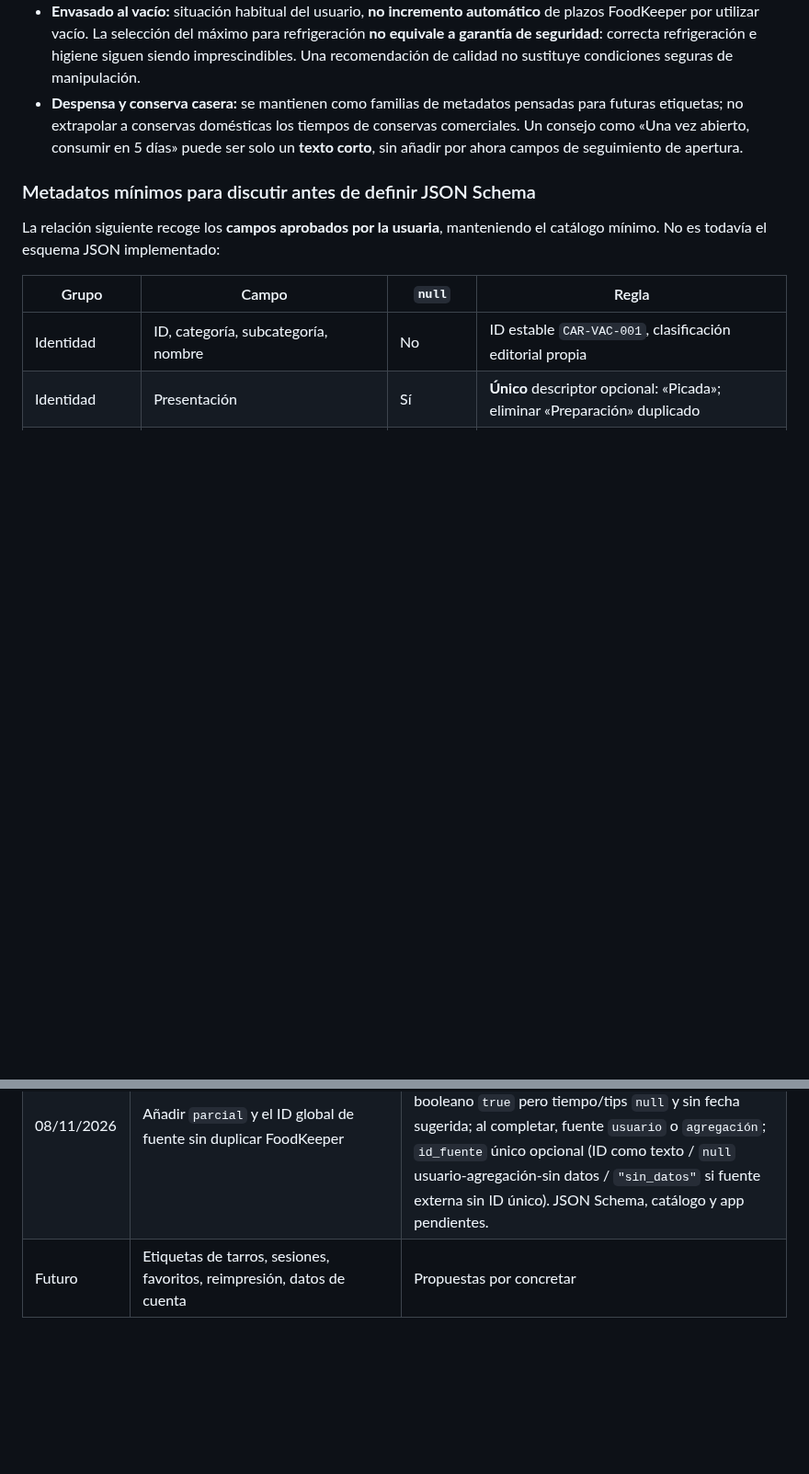
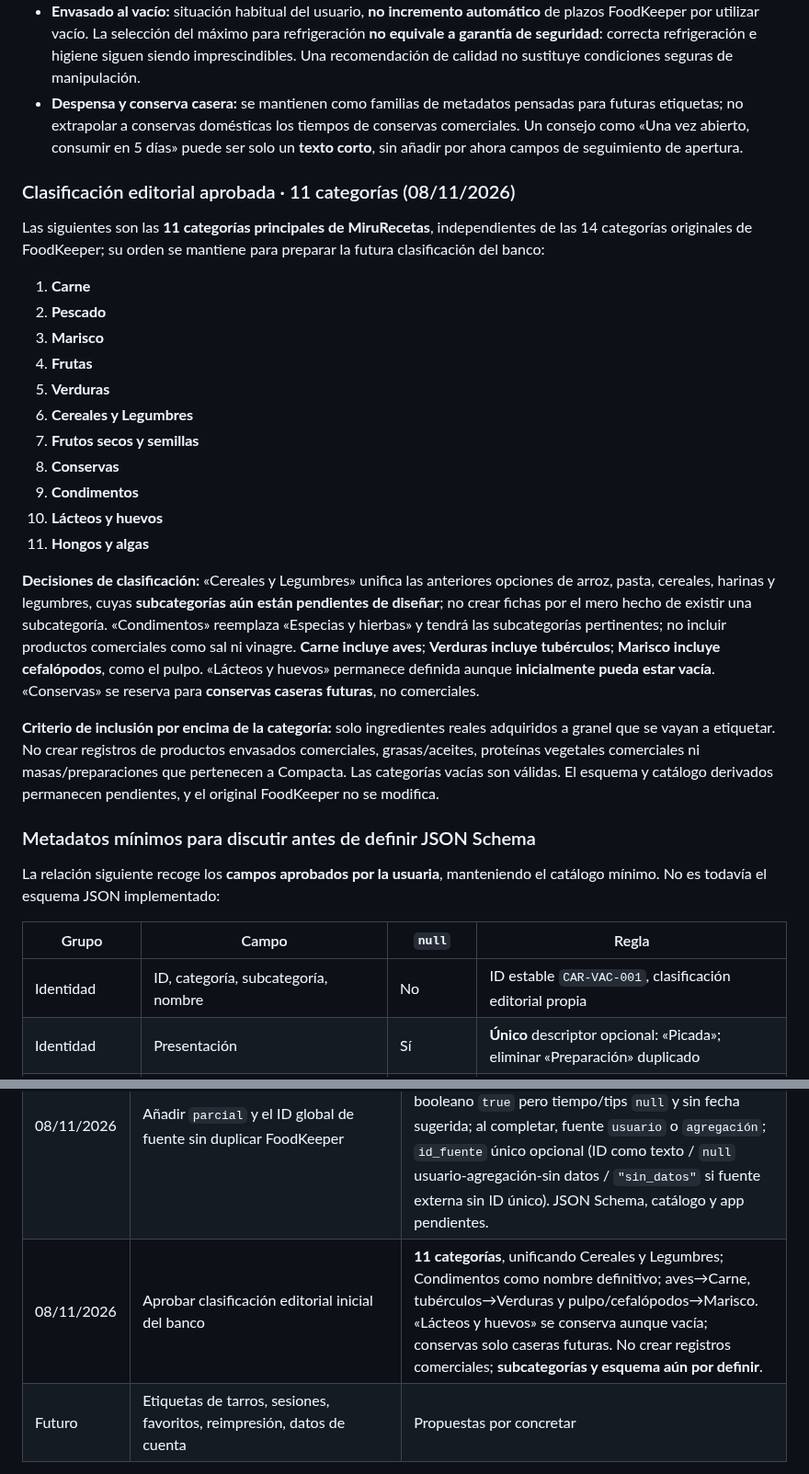
Before and after one commit to MiruRecetas/MiruRecetas-ct230b-ble-lab, a Markdown page: ingredientes-v1/MIS-ETIQUETAS-VISION-Y-HOJA-DE-RUTA.md, 2 parts joined by grey strips. Shown at 92% size. Drawn GitHub-style; blank space fills up the shorter version.

Commit message:
docs: fijar 11 categorías del banco y fusionar cereales con legumbres

```diff
--- a/ingredientes-v1/MIS-ETIQUETAS-VISION-Y-HOJA-DE-RUTA.md
+++ b/ingredientes-v1/MIS-ETIQUETAS-VISION-Y-HOJA-DE-RUTA.md
@@ -200,6 +200,26 @@ Para 50 × 30 y 50 × 80 horizontal:
 - **Envasado al vacío:** situación habitual del usuario, **no incremento automático** de plazos FoodKeeper por utilizar vacío. La selección del máximo para refrigeración **no equivale a garantía de seguridad**: correcta refrigeración e higiene siguen siendo imprescindibles. Una recomendación de calidad no sustituye condiciones seguras de manipulación.
 - **Despensa y conserva casera:** se mantienen como familias de metadatos pensadas para futuras etiquetas; no extrapolar a conservas domésticas los tiempos de conservas comerciales. Un consejo como «Una vez abierto, consumir en 5 días» puede ser solo un **texto corto**, sin añadir por ahora campos de seguimiento de apertura.
 
+### Clasificación editorial aprobada · 11 categorías (08/11/2026)
+
+Las siguientes son las **11 categorías principales de MiruRecetas**, independientes de las 14 categorías originales de FoodKeeper; su orden se mantiene para preparar la futura clasificación del banco:
+
+1. **Carne**
+2. **Pescado**
+3. **Marisco**
+4. **Frutas**
+5. **Verduras**
+6. **Cereales y Legumbres**
+7. **Frutos secos y semillas**
+8. **Conservas**
+9. **Condimentos**
+10. **Lácteos y huevos**
+11. **Hongos y algas**
+
+**Decisiones de clasificación:** «Cereales y Legumbres» unifica las anteriores opciones de arroz, pasta, cereales, harinas y legumbres, cuyas **subcategorías aún están pendientes de diseñar**; no crear fichas por el mero hecho de existir una subcategoría. «Condimentos» reemplaza «Especias y hierbas» y tendrá las subcategorías pertinentes; no incluir productos comerciales como sal ni vinagre. **Carne incluye aves**; **Verduras incluye tubérculos**; **Marisco incluye cefalópodos**, como el pulpo. «Lácteos y huevos» permanece definida aunque **inicialmente pueda estar vacía**. «Conservas» se reserva para **conservas caseras futuras**, no comerciales.
+
+**Criterio de inclusión por encima de la categoría:** solo ingredientes reales adquiridos a granel que se vayan a etiquetar. No crear registros de productos envasados comerciales, grasas/aceites, proteínas vegetales comerciales ni masas/preparaciones que pertenecen a Compacta. Las categorías vacías son válidas. El esquema y catálogo derivados permanecen pendientes, y el original FoodKeeper no se modifica.
+
 ### Metadatos mínimos para discutir antes de definir JSON Schema
 
 La relación siguiente recoge los **campos aprobados por la usuaria**, manteniendo el catálogo mínimo. No es todavía el esquema JSON implementado:
@@ -298,6 +318,7 @@ Para todo cambio:
 | 08/11/2026 | Cerrar enum y metadatos futuros de búsqueda/preparación | **Aprobado:** `verificado` y `sin_datos`, `sinonimos` y `tips_preparacion_conservacion`; la interpretación inicial «por modo» y la combinación de estados/fuentes por cada método **fueron corregidas**: estado y fuente son **globales de la ficha**. **JSON Schema y catálogo pendientes.** |
 | 08/11/2026 | Aclaración expresa: `estado_recomendacion` y `fuente` pertenecen a **toda la ficha**, no a cada conservación | **Decisión vigente en su ámbito global**: no existen estados/fuentes por método. La enumeración histórica de dos estados queda **ampliada posteriormente** a tres mediante `parcial`; `fuente: null` sigue obligatoria para `sin_datos`. |
 | 08/11/2026 | Añadir `parcial` y el ID global de fuente sin duplicar FoodKeeper | **Aprobado**: `estado_recomendacion` global `verificado`/`parcial`/`sin_datos`; en `parcial` (fuente externa incompleta), modos sin datos con booleano `true` pero tiempo/tips `null` y sin fecha sugerida; al completar, fuente `usuario` o `agregación`; `id_fuente` único opcional (ID como texto / `null` usuario-agregación-sin datos / `"sin_datos"` si fuente externa sin ID único). JSON Schema, catálogo y app pendientes. |
+| 08/11/2026 | Aprobar clasificación editorial inicial del banco | **11 categorías**, unificando Cereales y Legumbres; Condimentos como nombre definitivo; aves→Carne, tubérculos→Verduras y pulpo/cefalópodos→Marisco. «Lácteos y huevos» se conserva aunque vacía; conservas solo caseras futuras. No crear registros comerciales; **subcategorías y esquema aún por definir**. |
 | Futuro | Etiquetas de tarros, sesiones, favoritos, reimpresión, datos de cuenta | Propuestas por concretar |
 
 **Este documento debe actualizarse en la misma PR que cambie el alcance o acepte nuevas decisiones; no esperar a recordar el contexto conversacional.**
```
